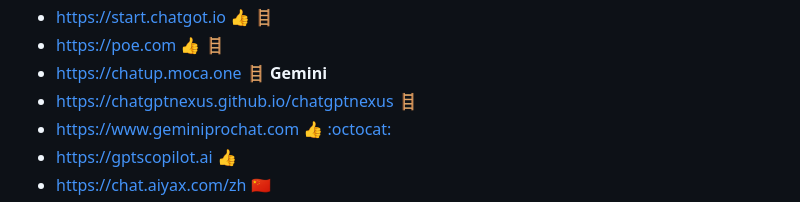
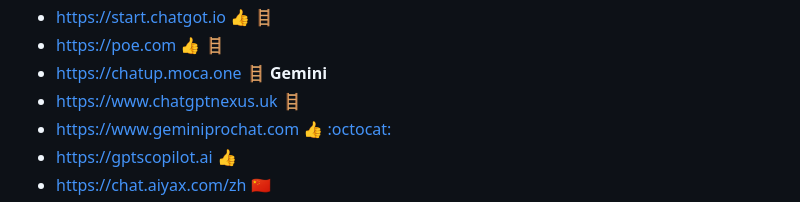
Before and after one commit to jaywcjlove/awesome-chatgpt, a Markdown page: README.md, the part around the change. Rendered like a GitHub page.

Commit message:
doc: Update README.md fix #3

```diff
--- a/README.md
+++ b/README.md
@@ -47,7 +47,7 @@ Awesome ChatGPT
 - https://start.chatgot.io 👍 🪜
 - https://poe.com 👍 🪜
 - https://chatup.moca.one 🪜 **Gemini**
-- https://chatgptnexus.github.io/chatgptnexus 🪜
+- https://www.chatgptnexus.uk 🪜
 - https://www.geminiprochat.com 👍 [:octocat:](https://github.com/babaohuang/GeminiProChat)
 - https://gptscopilot.ai 👍
 - https://chat.aiyax.com/zh 🇨🇳
```
